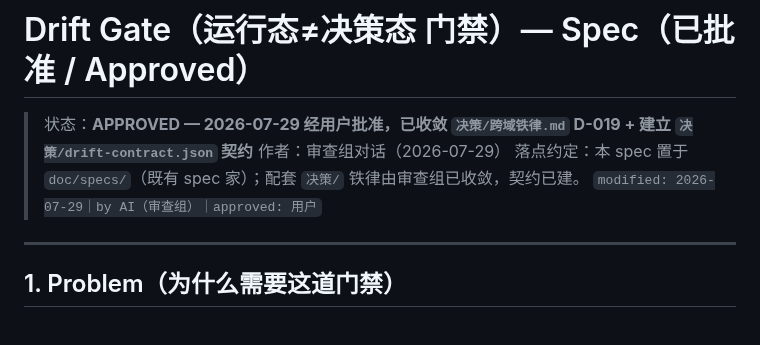
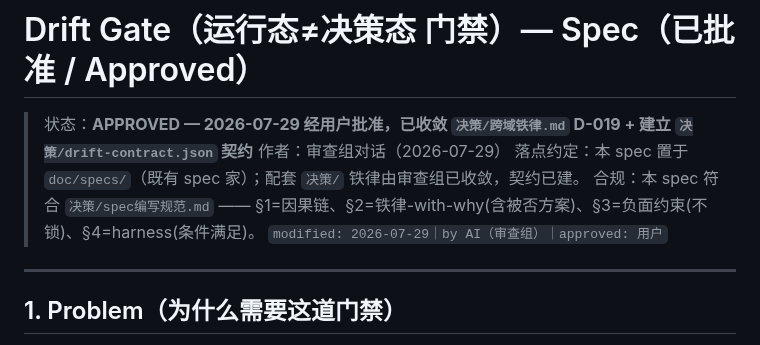
Before and after one commit to kuhaku9527/JoyAI-VL-Interaction, a Markdown page: doc/specs/drift-gate-harness-spec.md, the part around the change. Rendered like a GitHub page.

```diff
--- a/doc/specs/drift-gate-harness-spec.md
+++ b/doc/specs/drift-gate-harness-spec.md
@@ -3,6 +3,7 @@
 > 状态：**APPROVED — 2026-07-29 经用户批准，已收敛 `决策/跨域铁律.md` D-019 + 建立 `决策/drift-contract.json` 契约**
 > 作者：审查组对话（2026-07-29）
 > 落点约定：本 spec 置于 `doc/specs/`（既有 spec 家）；配套 `决策/` 铁律由审查组已收敛，契约已建。
+> 合规：本 spec 符合 `决策/spec编写规范.md` —— §1=因果链、§2=铁律-with-why(含被否方案)、§3=负面约束(不锁)、§4=harness(条件满足)。
 > `modified: 2026-07-29｜by AI（审查组）｜approved: 用户`
 
 ---
```
Also changed, not shown: doc/specs/_SPEC-TEMPLATE.md (added, +38 -0 lines), 决策/spec编写规范.md (added, +47 -0 lines).
